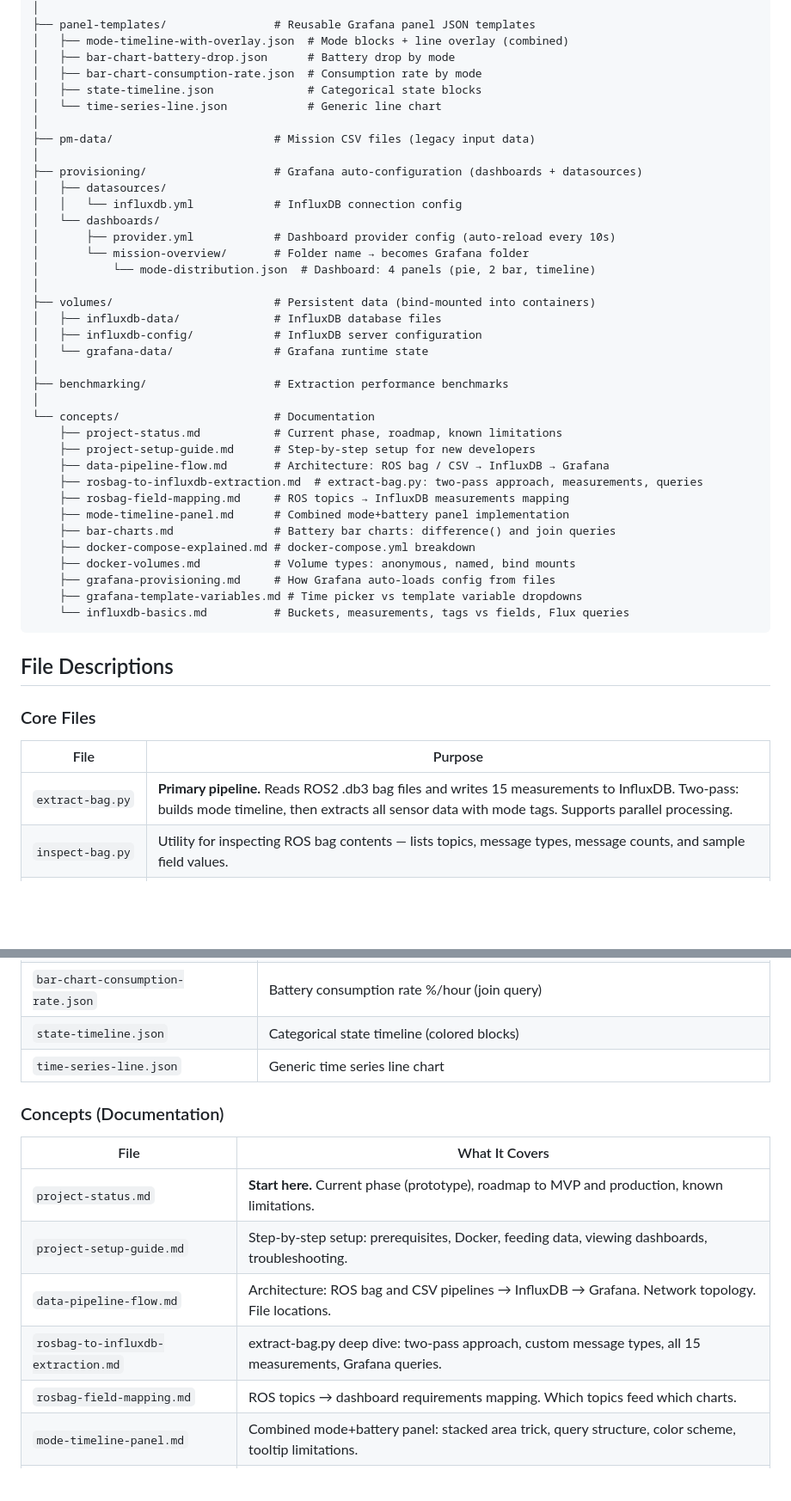
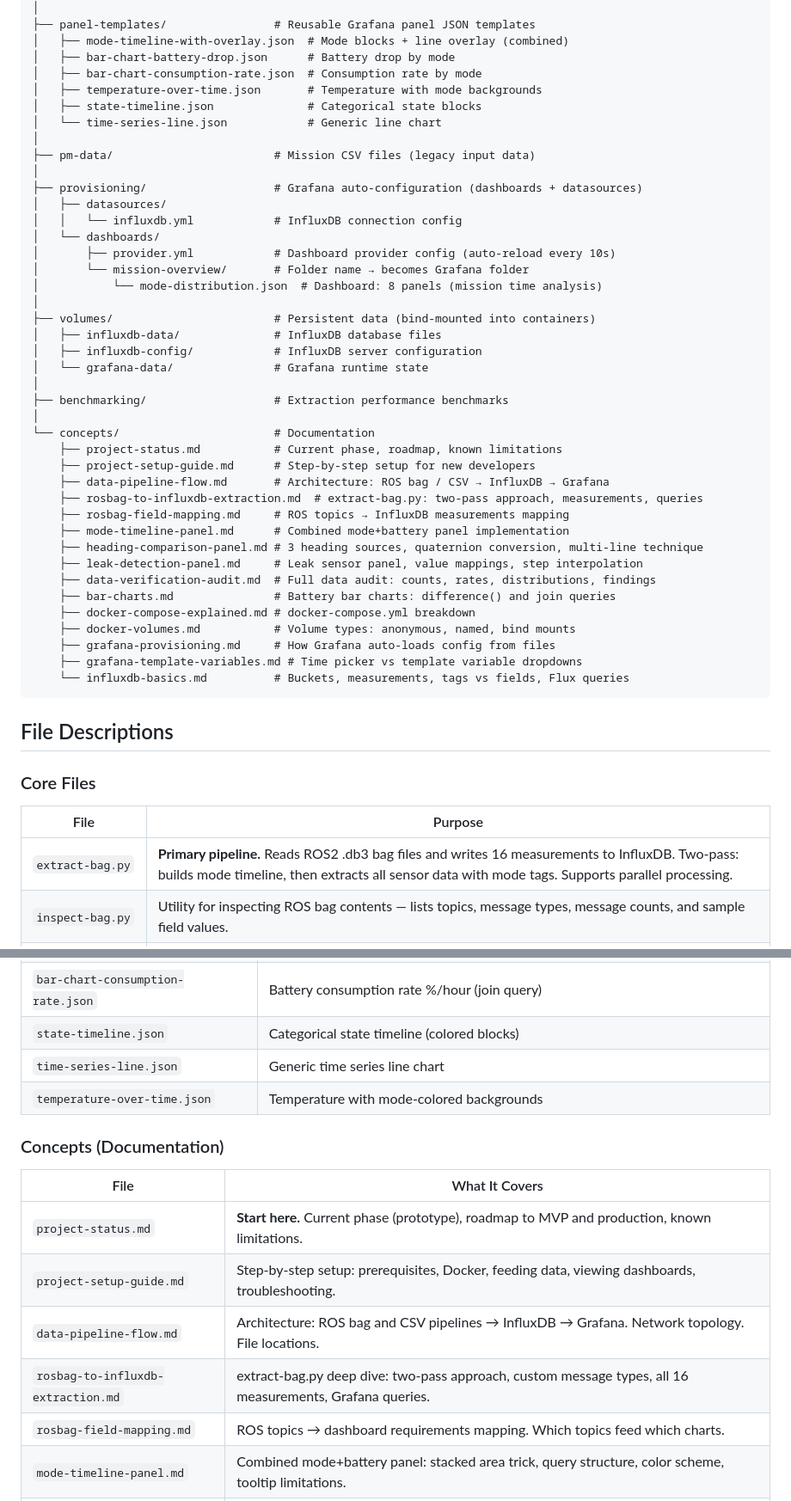
Before and after one commit to alam-rekise/grafana-dashboard-exploration, a Markdown page: README.md, 2 parts joined by grey strips. Shown at 86% size. GitHub-like rendering; blank space fills up the shorter version.

```diff
--- a/README.md
+++ b/README.md
@@ -41,6 +81,7 @@ influxWithGraphana/
 │   ├── mode-timeline-with-overlay.json  # Mode blocks + line overlay (combined)
 │   ├── bar-chart-battery-drop.json      # Battery drop by mode
 │   ├── bar-chart-consumption-rate.json  # Consumption rate by mode
+│   ├── temperature-over-time.json       # Temperature with mode backgrounds
 │   ├── state-timeline.json              # Categorical state blocks
 │   └── time-series-line.json            # Generic line chart
 │
@@ -52,7 +93,7 @@ influxWithGraphana/
 │   └── dashboards/
 │       ├── provider.yml            # Dashboard provider config (auto-reload every 10s)
 │       └── mission-overview/       # Folder name → becomes Grafana folder
-│           └── mode-distribution.json  # Dashboard: 4 panels (pie, 2 bar, timeline)
+│           └── mode-distribution.json  # Dashboard: 8 panels (mission time analysis)
 │
 ├── volumes/                        # Persistent data (bind-mounted into containers)
 │   ├── influxdb-data/              # InfluxDB database files
@@ -68,6 +109,9 @@ influxWithGraphana/
     ├── rosbag-to-influxdb-extraction.md  # extract-bag.py: two-pass approach, measurements, queries
     ├── rosbag-field-mapping.md     # ROS topics → InfluxDB measurements mapping
     ├── mode-timeline-panel.md      # Combined mode+battery panel implementation
+    ├── heading-comparison-panel.md # 3 heading sources, quaternion conversion, multi-line technique
+    ├── leak-detection-panel.md     # Leak sensor panel, value mappings, step interpolation
+    ├── data-verification-audit.md  # Full data audit: counts, rates, distributions, findings
     ├── bar-charts.md               # Battery bar charts: difference() and join queries
     ├── docker-compose-explained.md # docker-compose.yml breakdown
     ├── docker-volumes.md           # Volume types: anonymous, named, bind mounts
@@ -82,7 +126,7 @@ influxWithGraphana/
 
 | File | Purpose |
 | ---- | ------- |
-| `extract-bag.py` | **Primary pipeline.** Reads ROS2 .db3 bag files and writes 15 measurements to InfluxDB. Two-pass: builds mode timeline, then extracts all sensor data with mode tags. Supports parallel processing. |
+| `extract-bag.py` | **Primary pipeline.** Reads ROS2 .db3 bag files and writes 16 measurements to InfluxDB. Two-pass: builds mode timeline, then extracts all sensor data with mode tags. Supports parallel processing. |
 | `inspect-bag.py` | Utility for inspecting ROS bag contents — lists topics, message types, message counts, and sample field values. |
 | `docker-compose.yml` | Runs InfluxDB (port 8086) and Grafana (port 3000) on a shared Docker network. Uses bind mounts for persistent storage and provisioning. |
 | `write.js` | Legacy CSV ingestion script. Config-driven via `data-types.json`. Usage: `node write.js --mission <name> --type <type> --csv <path>` |
@@ -109,6 +153,7 @@ Reusable panel configs in `panel-templates/`. Copy into any dashboard and update
 | `bar-chart-consumption-rate.json` | Battery consumption rate %/hour (join query) |
 | `state-timeline.json` | Categorical state timeline (colored blocks) |
 | `time-series-line.json` | Generic time series line chart |
+| `temperature-over-time.json` | Temperature with mode-colored backgrounds |
 
 ### Concepts (Documentation)
 
@@ -117,7 +162,7 @@ Reusable panel configs in `panel-templates/`. Copy into any dashboard and update
 | `project-status.md` | **Start here.** Current phase (prototype), roadmap to MVP and production, known limitations. |
 | `project-setup-guide.md` | Step-by-step setup: prerequisites, Docker, feeding data, viewing dashboards, troubleshooting. |
 | `data-pipeline-flow.md` | Architecture: ROS bag and CSV pipelines → InfluxDB → Grafana. Network topology. File locations. |
-| `rosbag-to-influxdb-extraction.md` | extract-bag.py deep dive: two-pass approach, custom message types, all 15 measurements, Grafana queries. |
+| `rosbag-to-influxdb-extraction.md` | extract-bag.py deep dive: two-pass approach, custom message types, all 16 measurements, Grafana queries. |
 | `rosbag-field-mapping.md` | ROS topics → dashboard requirements mapping. Which topics feed which charts. |
 | `mode-timeline-panel.md` | Combined mode+battery panel: stacked area trick, query structure, color scheme, tooltip limitations. |
 | `bar-charts.md` | Battery bar charts: why difference() not first-to-last, why join not reduce, mid-mission charging. |
```
Also changed, not shown: other parts of README.md (+53 -10 lines).
